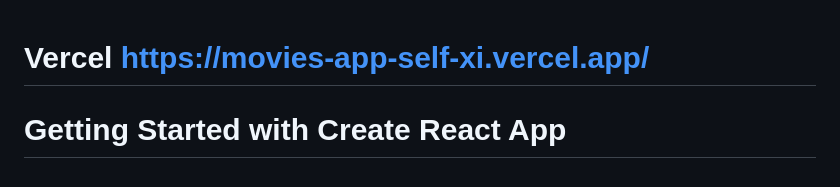
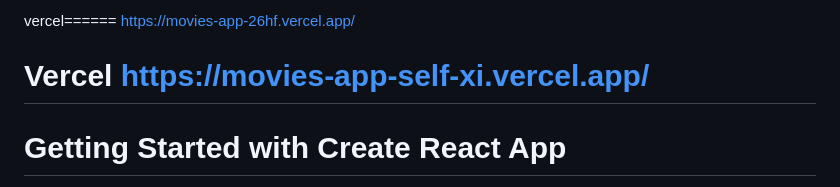
Before and after one commit to Alexander-Sab/Movie-App, a Markdown page: README.md, the part around the change. GitHub-like rendering.

```diff
--- a/README.md
+++ b/README.md
@@ -1,4 +1,4 @@
-
+vercel====== https://movies-app-26hf.vercel.app/
 # Vercel  https://movies-app-self-xi.vercel.app/
 # Getting Started with Create React App
 
```
